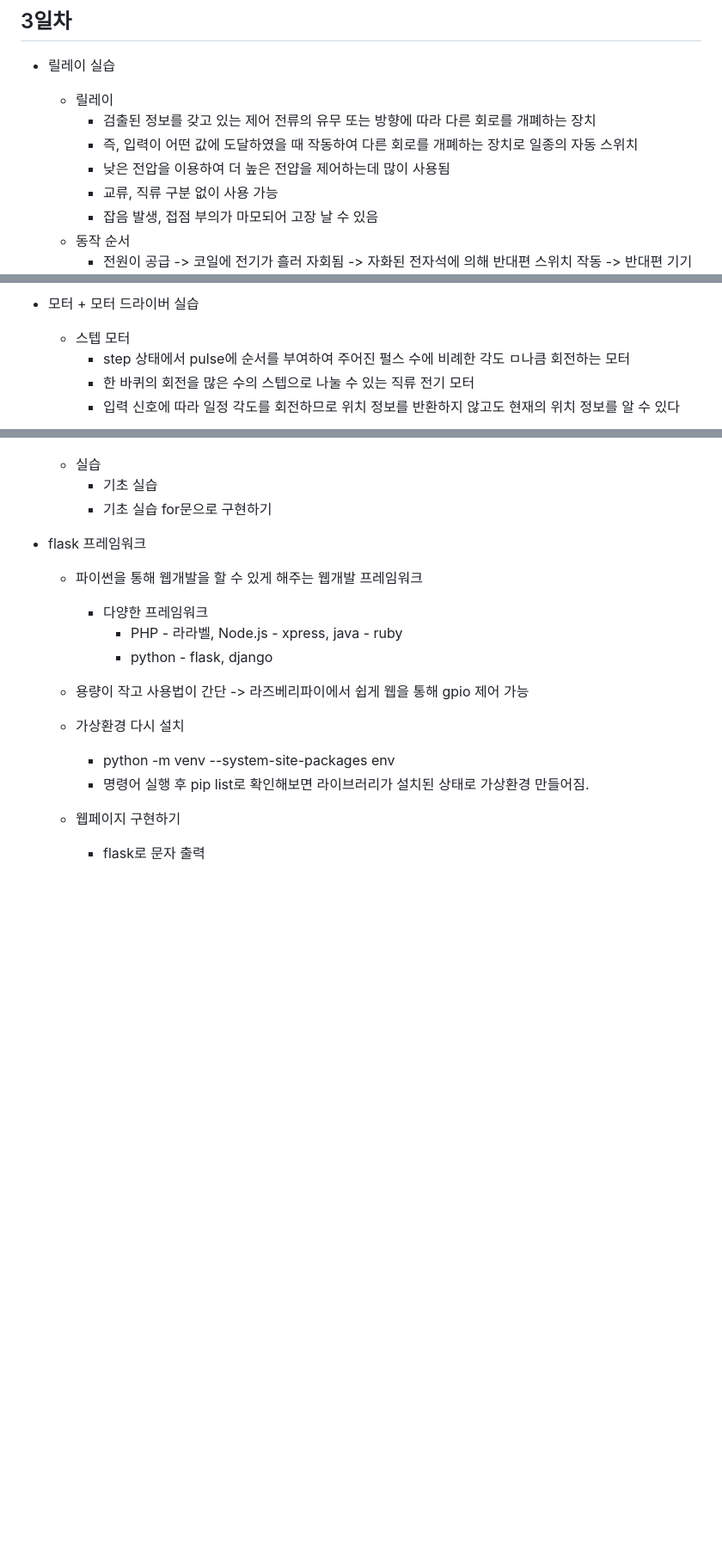
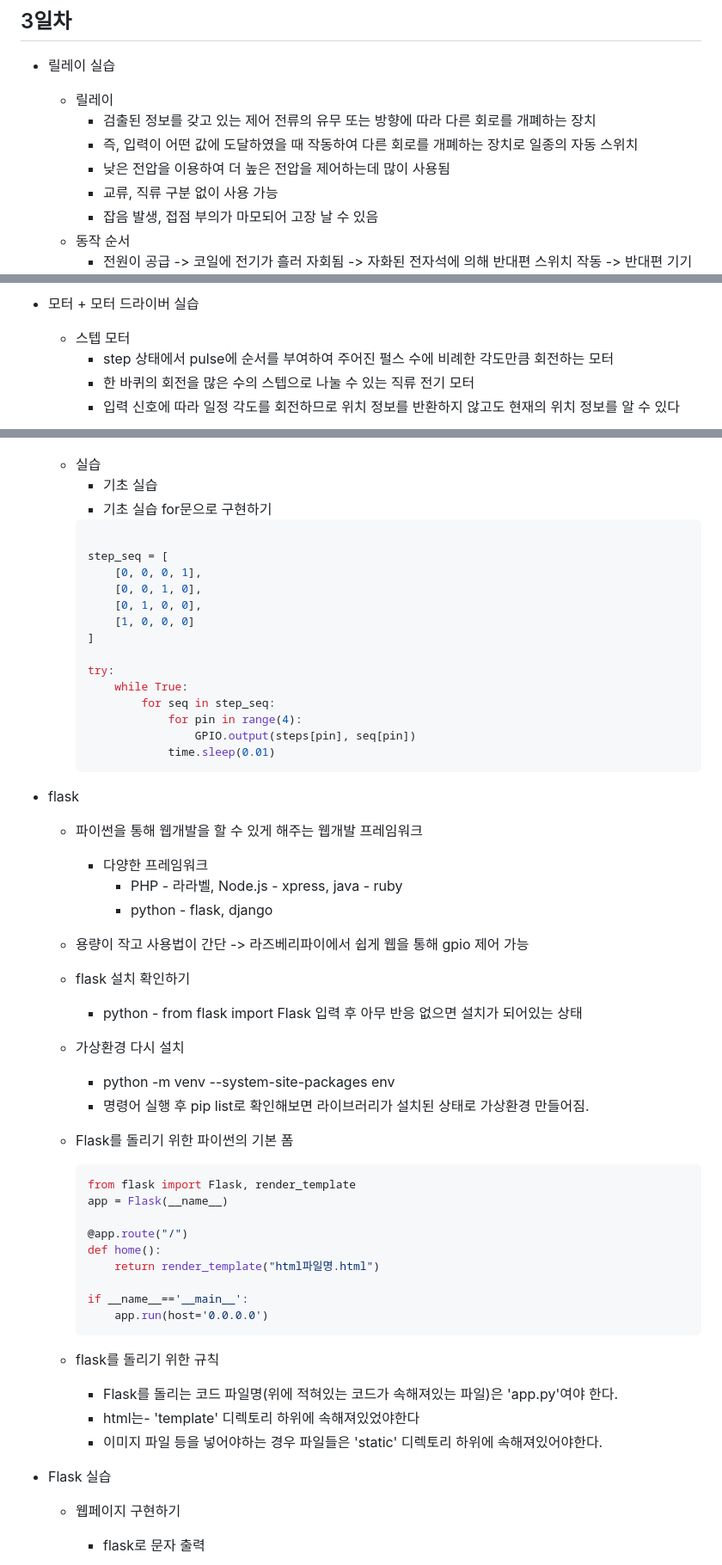
Before and after one commit to Juhyi/IoT-OpenHardware-platform, a Markdown page: README.md, 3 parts joined by grey strips. Shown: that part at 86% size. GitHub-like rendering; blank space fills up the shorter version.

Commit message:
03 리드미 정리

````diff
--- a/README.md
+++ b/README.md
@@ -129,7 +129,7 @@ IoT 오픈하드웨어 플랫폼 활용 레포지토리
     - 릴레이
         - 검출된 정보를 갖고 있는 제어 전류의 유무 또는 방향에 따라 다른 회로를 개폐하는 장치
         - 즉, 입력이 어떤 값에 도달하였을 때 작동하여 다른 회로를 개폐하는 장치로 일종의 자동 스위치
-        - 낮은 전압을 이용하여 더 높은 전얍을 제어하는데 많이 사용됨
+        - 낮은 전압을 이용하여 더 높은 전압을 제어하는데 많이 사용됨
         - 교류, 직류 구분 없이 사용 가능
         - 잡음 발생, 접점 부의가 마모되어 고장 날 수 있음
     - 동작 순서
@@ -141,7 +145,7 @@ IoT 오픈하드웨어 플랫폼 활용 레포지토리
 
 - 모터 + 모터 드라이버 실습
     - 스텝 모터
-        - step 상태에서 pulse에 순서를 부여하여 주어진 펄스 수에 비례한 각도 ㅁ나큼 회전하는 모터
+        - step 상태에서 pulse에 순서를 부여하여 주어진 펄스 수에 비례한 각도만큼 회전하는 모터
         - 한 바퀴의 회전을 많은 수의 스텝으로 나눌 수 있는 직류 전기 모터
         - 입력 신호에 따라 일정 각도를 회전하므로 위치 정보를 반환하지 않고도 현재의 위치 정보를 알 수 있다
 
@@ -150,17 +154,55 @@ IoT 오픈하드웨어 플랫폼 활용 레포지토리
     - 실습
         - 기초 실습
         - 기초 실습 for문으로 구현하기
+        ```py
 
-- flask 프레임워크
+        step_seq = [
+            [0, 0, 0, 1],
+            [0, 0, 1, 0],
+            [0, 1, 0, 0],
+            [1, 0, 0, 0]
+        ]
+
+        try:
+            while True:
+                for seq in step_seq:
+                    for pin in range(4):
+                        GPIO.output(steps[pin], seq[pin])
+                    time.sleep(0.01)
+        ```
+
+- flask
     - 파이썬을 통해 웹개발을 할 수 있게 해주는 웹개발 프레임워크
         - 다양한 프레임워크
             - PHP - 라라벨, Node.js - xpress, java - ruby
             - python - flask, django
     - 용량이 작고 사용법이 간단 -> 라즈베리파이에서 쉽게 웹을 통해 gpio 제어 가능
+
+    - flask 설치 확인하기
+        - python - from flask import Flask 입력 후 아무 반응 없으면 설치가 되어있는 상태
+
     - 가상환경 다시 설치
         -  python -m venv --system-site-packages env
         - 명령어 실행 후 pip list로 확인해보면 라이브러리가 설치된 상태로 가상환경 만들어짐.
 
+    -  Flask를 돌리기 위한 파이썬의 기본 폼
+        ```py
+        from flask import Flask, render_template
+        app = Flask(__name__)
+
+        @app.route("/")
+        def home():
+            return render_template("html파일명.html")
+
+        if __name__=='__main__':
+            app.run(host='0.0.0.0')
+        ```
+    - flask를 돌리기 위한 규칙
+        - Flask를 돌리는 코드 파일명(위에 적혀있는 코드가 속해져있는 파일)은 'app.py'여야 한다.
+        - html는- 'template' 디렉토리 하위에 속해져있었야한다
+        - 이미지 파일 등을 넣어야하는 경우 파일들은 'static' 디렉토리 하위에 속해져있어야한다.
+
+- Flask 실습
     - 웹페이지 구현하기
         - flask로 문자 출력
 
````
Also changed, not shown: other parts of README.md (+6 -1 lines), imges/raspi015.png.jpg (added), 1 other file.
